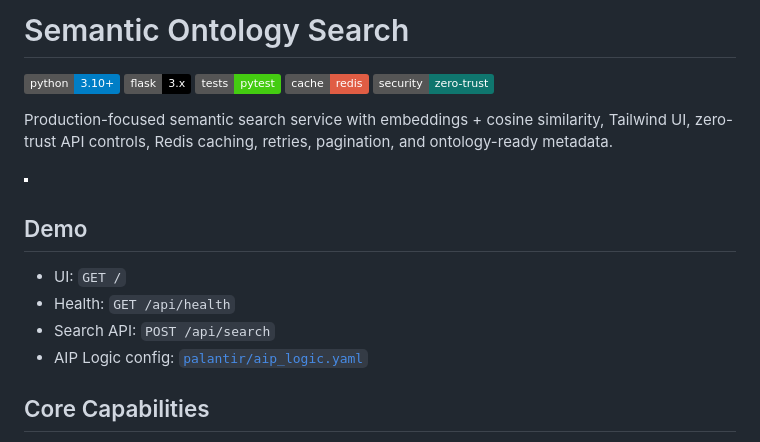
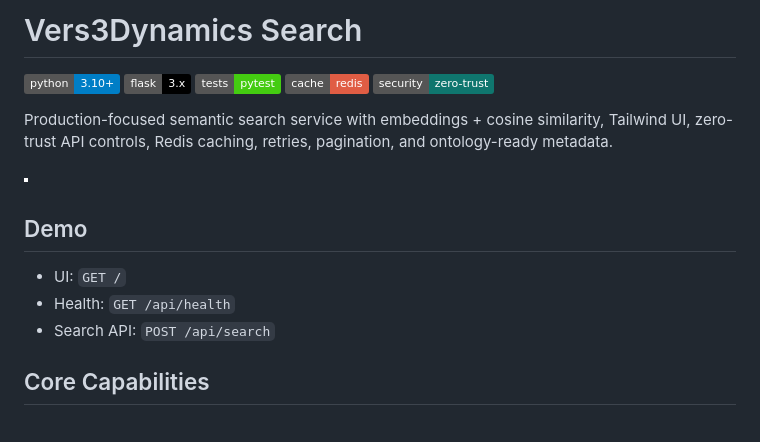
Before and after one commit to topherchris420/search, a Markdown page: README.md, the part around the change. GitHub-like rendering; badges without logos.

Commit message:
Rename project from Semantic Ontology Search to Vers3Dynamics Search

```diff
--- a/README.md
+++ b/README.md
@@ -1,4 +1,4 @@
-# Semantic Ontology Search
+# Vers3Dynamics Search
 
 [![Python](https://img.shields.io/badge/python-3.10%2B-blue)](https://www.python.org/)
 [![Flask](https://img.shields.io/badge/flask-3.x-black)](https://flask.palletsprojects.com/)
@@ -14,7 +14,6 @@ Production-focused semantic search service with embeddings + cosine similarity,
 - UI: `GET /`
 - Health: `GET /api/health`
 - Search API: `POST /api/search`
-- AIP Logic config: [`palantir/aip_logic.yaml`](./palantir/aip_logic.yaml)
 
 ## Core Capabilities
 - Semantic search using embeddings + cosine similarity (`hash` fallback, optional `sentence-transformers` or `openai` providers)
```
